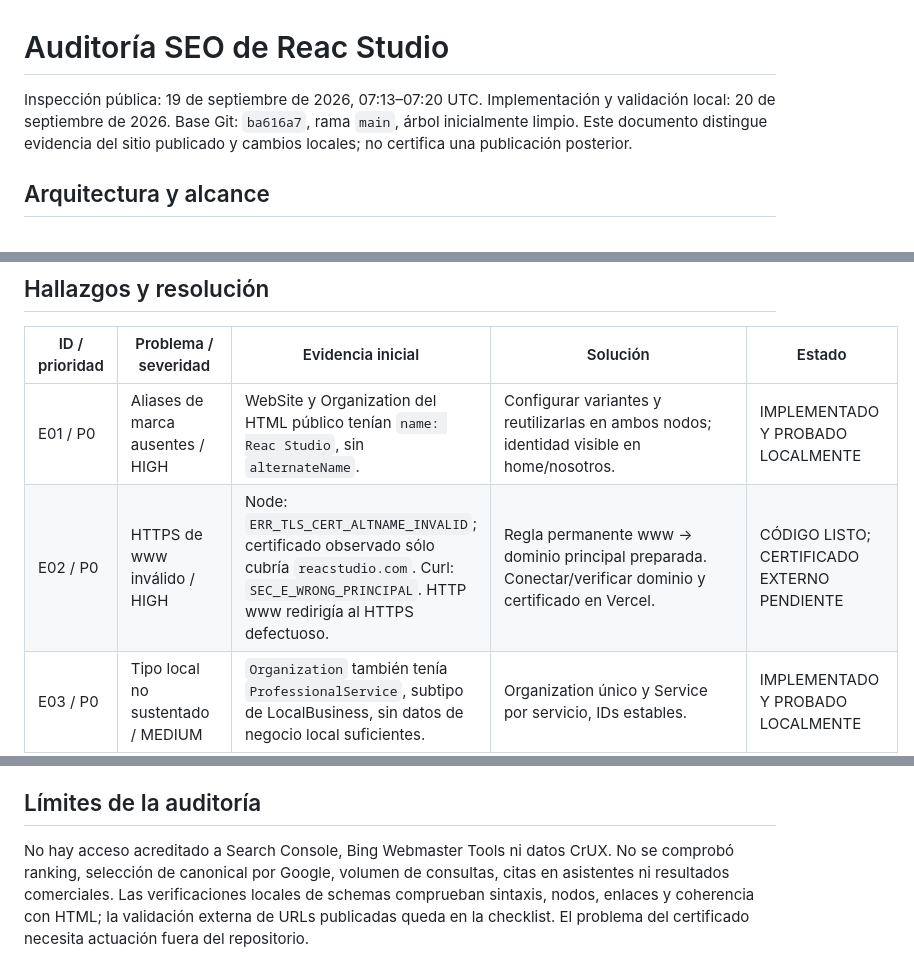
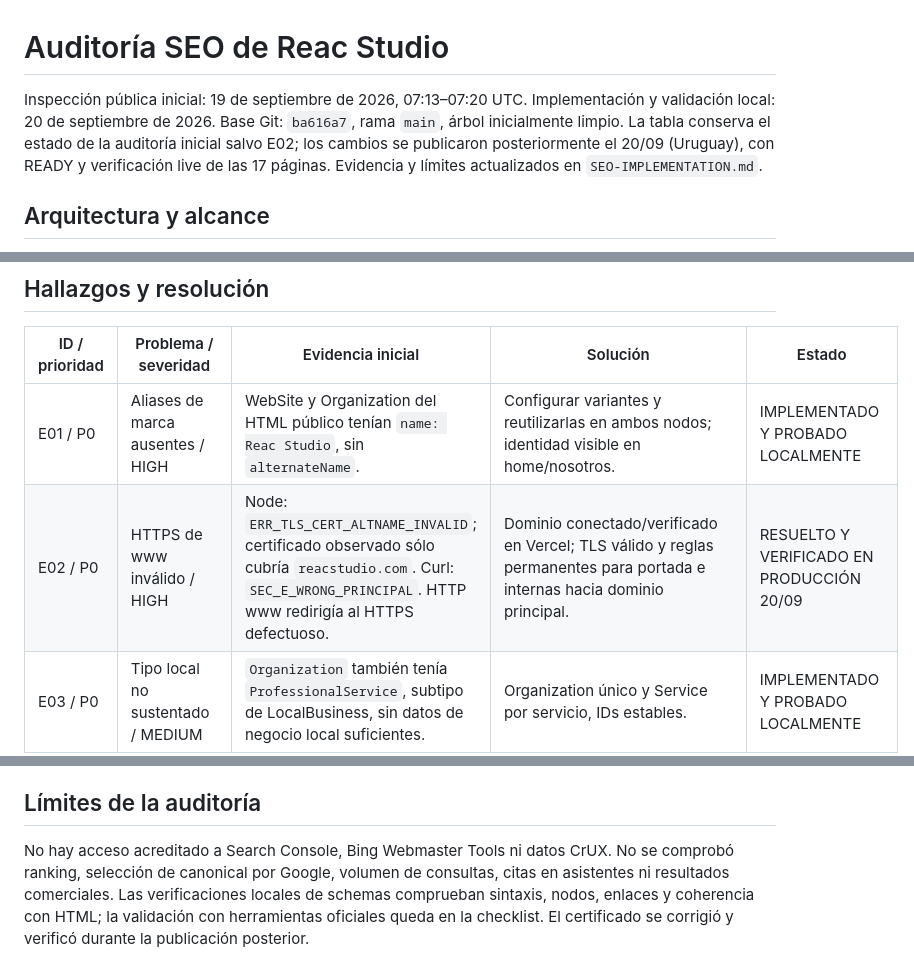
Before and after one commit to misaelr5/reacs, a Markdown page: docs/seo/SEO-AUDIT.md, 3 parts joined by grey strips. GitHub-like rendering.

```diff
--- a/docs/seo/SEO-AUDIT.md
+++ b/docs/seo/SEO-AUDIT.md
@@ -1,6 +1,6 @@
 # Auditoría SEO de Reac Studio
 
-Inspección pública: 19 de septiembre de 2026, 07:13–07:20 UTC. Implementación y validación local: 20 de septiembre de 2026. Base Git: `ba616a7`, rama `main`, árbol inicialmente limpio. Este documento distingue evidencia del sitio publicado y cambios locales; no certifica una publicación posterior.
+Inspección pública inicial: 19 de septiembre de 2026, 07:13–07:20 UTC. Implementación y validación local: 20 de septiembre de 2026. Base Git: `ba616a7`, rama `main`, árbol inicialmente limpio. La tabla conserva el estado de la auditoría inicial salvo E02; los cambios se publicaron posteriormente el 20/09 (Uruguay), con READY y verificación live de las 17 páginas. Evidencia y límites actualizados en `SEO-IMPLEMENTATION.md`.
 
 ## Arquitectura y alcance
 
@@ -17,7 +17,7 @@ Inspección pública: 19 de septiembre de 2026, 07:13–07:20 UTC. Implementaci
 | ID / prioridad | Problema / severidad | Evidencia inicial | Solución | Estado |
 | --- | --- | --- | --- | --- |
 | E01 / P0 | Aliases de marca ausentes / HIGH | WebSite y Organization del HTML público tenían `name: Reac Studio`, sin `alternateName`. | Configurar variantes y reutilizarlas en ambos nodos; identidad visible en home/nosotros. | IMPLEMENTADO Y PROBADO LOCALMENTE |
-| E02 / P0 | HTTPS de www inválido / HIGH | Node: `ERR_TLS_CERT_ALTNAME_INVALID`; certificado observado sólo cubría `reacstudio.com`. Curl: `SEC_E_WRONG_PRINCIPAL`. HTTP www redirigía al HTTPS defectuoso. | Regla permanente www → dominio principal preparada. Conectar/verificar dominio y certificado en Vercel. | CÓDIGO LISTO; CERTIFICADO EXTERNO PENDIENTE |
+| E02 / P0 | HTTPS de www inválido / HIGH | Node: `ERR_TLS_CERT_ALTNAME_INVALID`; certificado observado sólo cubría `reacstudio.com`. Curl: `SEC_E_WRONG_PRINCIPAL`. HTTP www redirigía al HTTPS defectuoso. | Dominio conectado/verificado en Vercel; TLS válido y reglas permanentes para portada e internas hacia dominio principal. | RESUELTO Y VERIFICADO EN PRODUCCIÓN 20/09 |
 | E03 / P0 | Tipo local no sustentado / MEDIUM | `Organization` también tenía `ProfessionalService`, subtipo de LocalBusiness, sin datos de negocio local suficientes. | Organization único y Service por servicio, IDs estables. | IMPLEMENTADO Y PROBADO LOCALMENTE |
 | E04 / P0 | Enlace Facebook no identifica a Reac / MEDIUM | `facebook.com/profile.php?id=reacstudio` termina en `facebook.com/` y título Facebook. | Retirar enlace de HTML, sameAs y llms; no inferir una URL alternativa. | IMPLEMENTADO; URL OFICIAL PENDIENTE |
 | E05 / P1 | Variantes con barra final devuelven 404 / MEDIUM | `/desarrollo-web/` y `/recursos/auditoria-sitio-web/` fallaban. | `trailingSlash:false`; preview local refleja normalización 308. | PROBADO LOCALMENTE; VERIFICAR VERCEL AL PUBLICAR |
@@ -61,4 +61,4 @@ La fuente ya identifica a Misael Ledesma y Tomás Ortiz y sus roles; se conserva
 
 ## Límites de la auditoría
 
-No hay acceso acreditado a Search Console, Bing Webmaster Tools ni datos CrUX. No se comprobó ranking, selección de canonical por Google, volumen de consultas, citas en asistentes ni resultados comerciales. Las verificaciones locales de schemas comprueban sintaxis, nodos, enlaces y coherencia con HTML; la validación externa de URLs publicadas queda en la checklist. El problema del certificado necesita actuación fuera del repositorio.
+No hay acceso acreditado a Search Console, Bing Webmaster Tools ni datos CrUX. No se comprobó ranking, selección de canonical por Google, volumen de consultas, citas en asistentes ni resultados comerciales. Las verificaciones locales de schemas comprueban sintaxis, nodos, enlaces y coherencia con HTML; la validación con herramientas oficiales queda en la checklist. El certificado se corrigió y verificó durante la publicación posterior.
```
Also changed, not shown: docs/seo/SEARCH-CONSOLE-CHECKLIST.md (+4 -4 lines), docs/seo/SEO-IMPLEMENTATION.md (+10 -2 lines).
